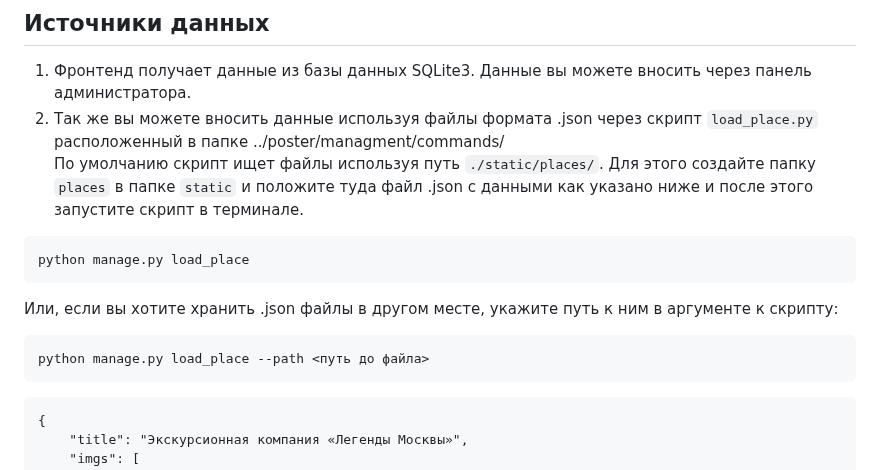
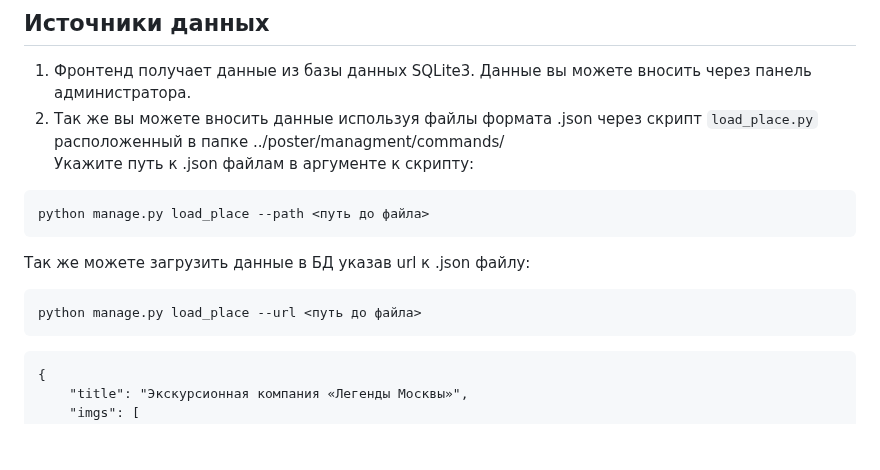
Before and after one commit to Kalininmladshiy/best_moscow_places, a Markdown page: README.md, the part around the change. Drawn GitHub-style; blank space fills up the shorter version.

````diff
--- a/README.md
+++ b/README.md
@@ -60,15 +60,14 @@ python manage.py runserver
 
 1. Фронтенд получает данные из базы данных SQLite3. Данные вы можете вносить через панель администратора.
 2. Так же вы можете вносить данные используя файлы формата .json через скрипт `load_place.py` расположенный в папке ../poster/managment/commands/
-По умолчанию скрипт ищет файлы используя путь `./static/places/`. Для этого создайте папку `places` в папке `static` и положите туда файл .json с данными как указано ниже и после этого запустите скрипт в терминале.
-```
-python manage.py load_place
-```
-Или, если вы хотите хранить .json файлы в другом месте, укажите путь к ним в аргументе к скрипту:
+Укажите путь к .json файлам в аргументе к скрипту:
 ```
 python manage.py load_place --path <путь до файла>
 ```
-
+Так же можете загрузить данные в БД указав url к .json файлу:
+```
+python manage.py load_place --url <путь до файла>
+```
 ```
 {
     "title": "Экскурсионная компания «Легенды Москвы»",
````
